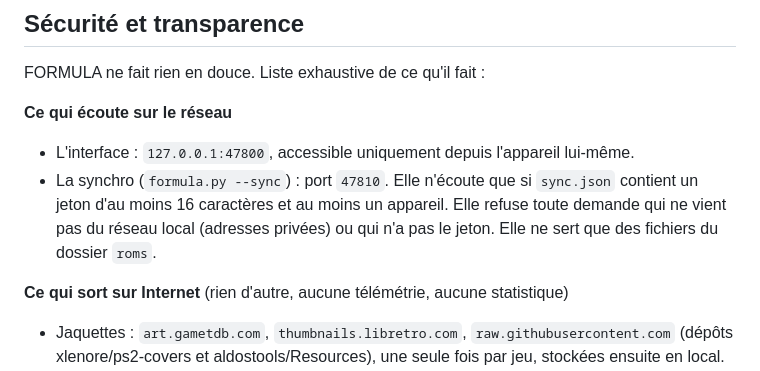
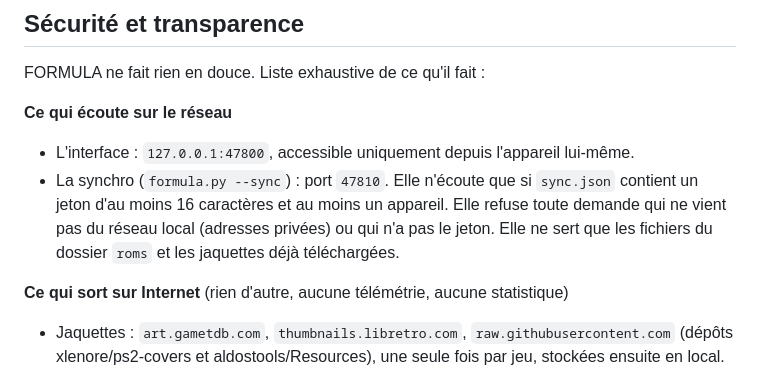
Before and after one commit to PADournel/Formula, a Markdown page: README.md, the part around the change. GitHub-like rendering.

Commit message:
README: sync also serves already downloaded covers
Co-Authored-By: Claude Opus 5.5 (1M context) <noreply@anthropic.com>

```diff
--- a/README.md
+++ b/README.md
@@ -32,7 +32,7 @@ FORMULA ne fait rien en douce. Liste exhaustive de ce qu'il fait :
 - L'interface : `127.0.0.1:47800`, accessible uniquement depuis l'appareil lui-même.
 - La synchro (`formula.py --sync`) : port `47810`. Elle n'écoute que si `sync.json` contient un jeton
   d'au moins 16 caractères et au moins un appareil. Elle refuse toute demande qui ne vient pas
-  du réseau local (adresses privées) ou qui n'a pas le jeton. Elle ne sert que des fichiers du dossier `roms`.
+  du réseau local (adresses privées) ou qui n'a pas le jeton. Elle ne sert que les fichiers du dossier `roms` et les jaquettes déjà téléchargées.
 
 **Ce qui sort sur Internet** (rien d'autre, aucune télémétrie, aucune statistique)
 - Jaquettes : `art.gametdb.com`, `thumbnails.libretro.com`, `raw.githubusercontent.com` (dépôts xlenore/ps2-covers et
```
